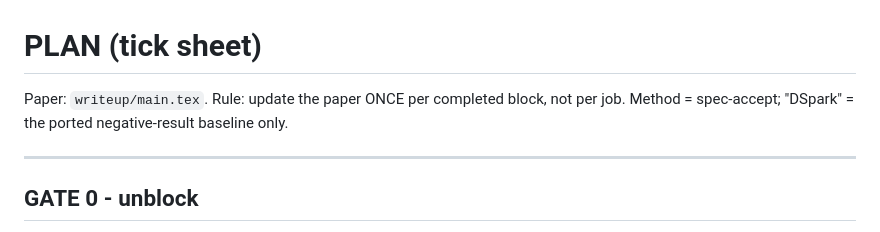
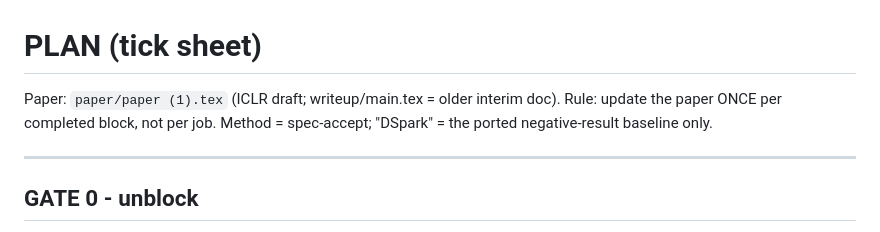
Before and after one commit to ssrhaso/surveyor, a Markdown page: PLAN.md, the part around one of its changes. Rendered like a GitHub page.

```diff
--- a/PLAN.md
+++ b/PLAN.md
@@ -1,6 +1,7 @@
 # PLAN (tick sheet)
 
-Paper: `writeup/main.tex`. Rule: update the paper ONCE per completed block, not per job.
+Paper: `paper/paper (1).tex` (ICLR draft; writeup/main.tex = older interim doc).
+Rule: update the paper ONCE per completed block, not per job.
 Method = spec-accept; "DSpark" = the ported negative-result baseline only.
 
 ---
```
Also changed, not shown: other parts of PLAN.md (+36 -17 lines).
